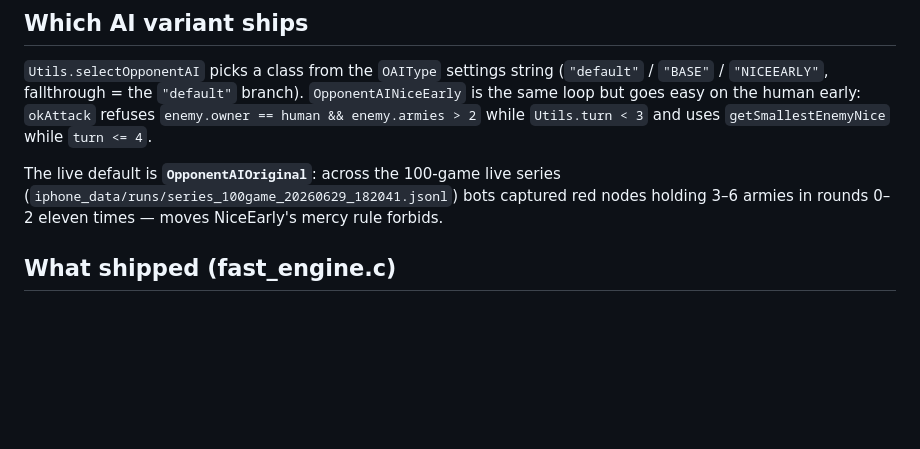
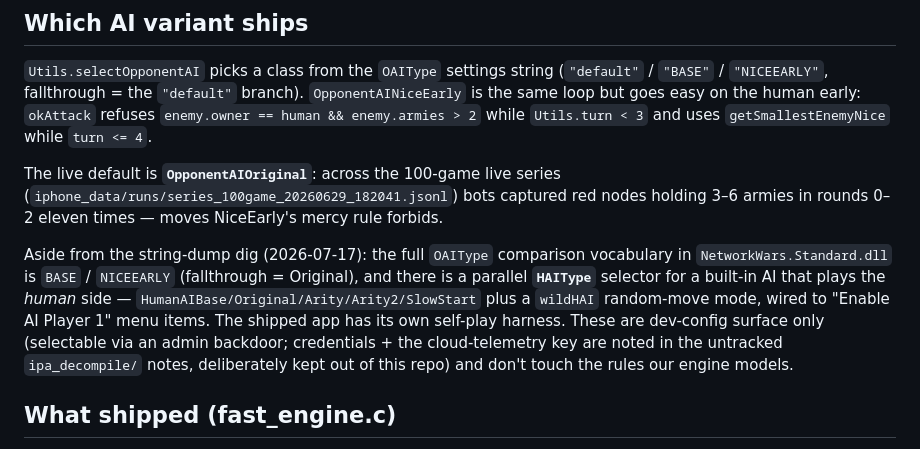
Before and after one commit to MaxBittker/networkwars, a Markdown page: solver/REAL_BOT_DECOMPILED.md, the part around the change. Drawn GitHub-style; blank space fills up the shorter version.

```diff
--- a/solver/REAL_BOT_DECOMPILED.md
+++ b/solver/REAL_BOT_DECOMPILED.md
@@ -60,6 +60,16 @@ The live default is **`OpponentAIOriginal`**: across the 100-game live series
 nodes holding 3–6 armies in rounds 0–2 eleven times — moves NiceEarly's mercy
 rule forbids.
 
+Aside from the string-dump dig (2026-07-17): the full `OAIType` comparison
+vocabulary in `NetworkWars.Standard.dll` is `BASE` / `NICEEARLY` (fallthrough =
+Original), and there is a parallel **`HAIType`** selector for a built-in AI that
+plays the *human* side — `HumanAIBase/Original/Arity/Arity2/SlowStart` plus a
+`wildHAI` random-move mode, wired to "Enable AI Player 1" menu items. The
+shipped app has its own self-play harness. These are dev-config surface only
+(selectable via an admin backdoor; credentials + the cloud-telemetry key are
+noted in the untracked `ipa_decompile/` notes, deliberately kept out of this
+repo) and don't touch the rules our engine models.
+
 ## What shipped (fast_engine.c)
 
 `bot_turn_begin/bot_turn_next` expose the turn as a cursor (snapshot + sorted
```
Also changed, not shown: DESIGN.md (+12 -11 lines).
